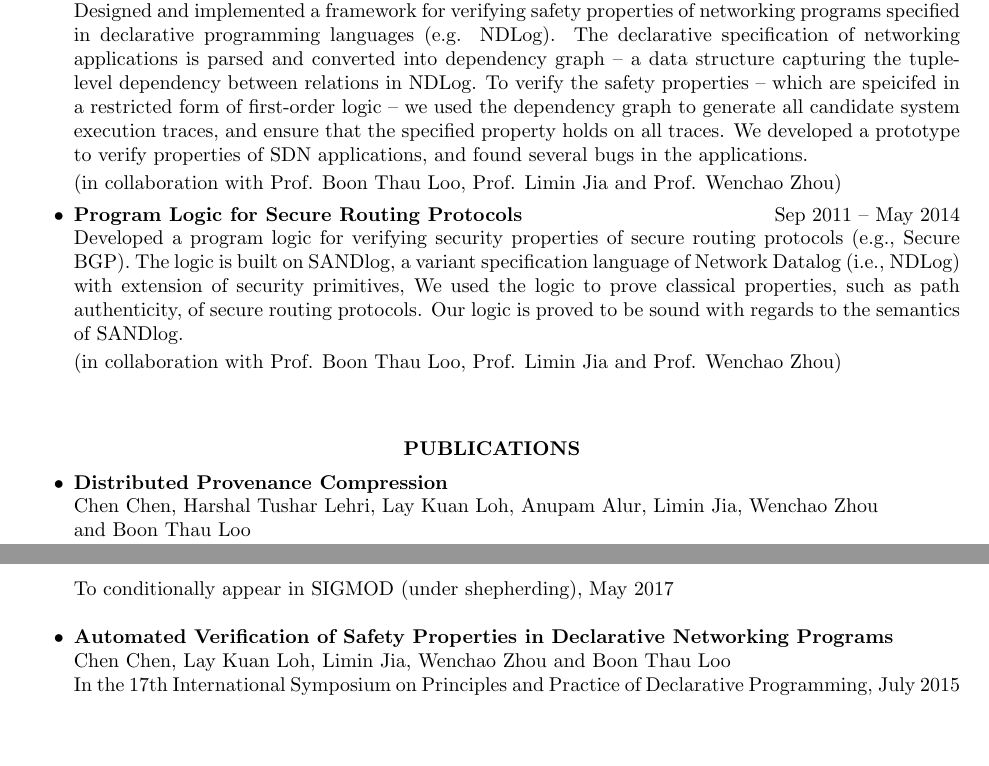
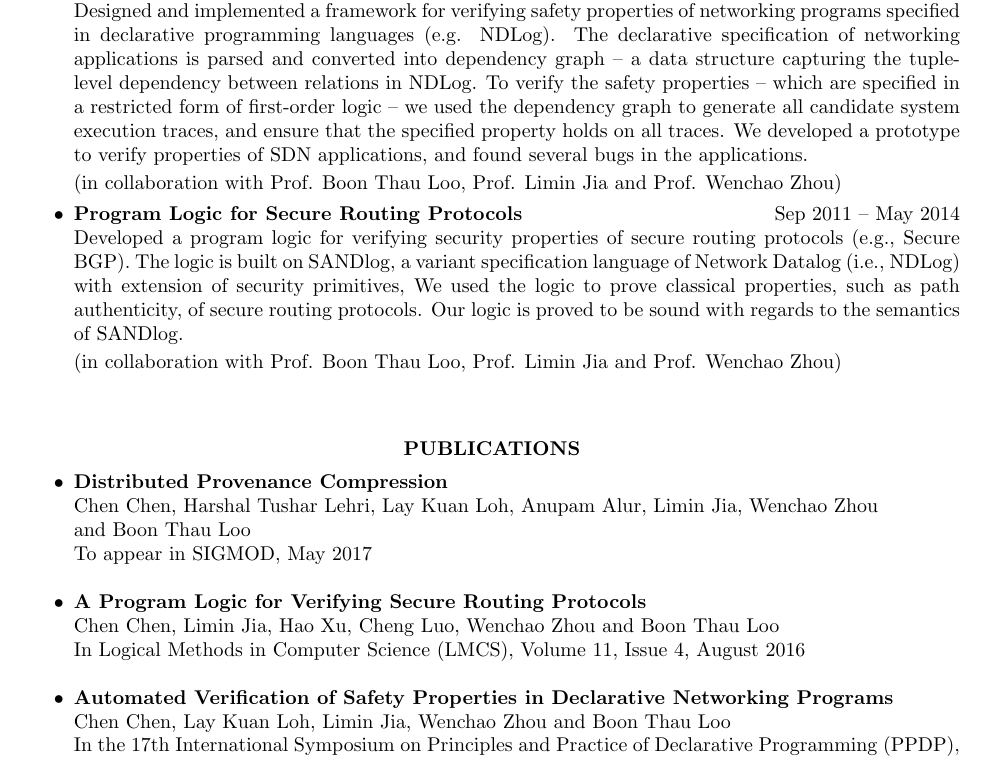
Before and after one commit to powerist/resume, a LaTeX CV (ind_cv.tex, which reads aca_exp.tex, pub.tex): two parts of pages 2 and 3 of 4 before the commit and part of page 2 of 4 after it, the two joined at a grey line, cut so that both start at the same text, the shorter picture padded with empty space. Compiled offline with pdfLaTeX.

Commit message:
Add the SIGMOD paper into the resume

```diff
--- a/aca_exp.tex
+++ b/aca_exp.tex
@@ -21,7 +21,7 @@
   specification of networking applications is parsed and converted
   into dependency graph -- a data structure capturing the tuple-level
   dependency between relations in NDLog. To verify the safety
-  properties -- which are speicifed in a restricted form of
+  properties -- which are specified in a restricted form of
   first-order logic -- we used the dependency graph to generate all
   candidate system execution traces, and ensure that the specified
   property holds on all traces. We developed a prototype to verify
--- a/pub.tex
+++ b/pub.tex
@@ -3,12 +3,16 @@
 \item {\bf Distributed Provenance Compression} \\
 Chen Chen, Harshal Tushar Lehri, Lay Kuan Loh, Anupam Alur, Limin Jia,
 Wenchao Zhou \\ and Boon Thau Loo\\
-To conditionally appear in SIGMOD (under shepherding), May 2017\\
+To appear in SIGMOD, May 2017\\
+\item {\bf A Program Logic for Verifying Secure Routing Protocols} \\
+Chen Chen, Limin Jia, Hao Xu, Cheng Luo, Wenchao Zhou and Boon Thau
+Loo\\
+In Logical Methods in Computer Science (LMCS), Volume 11, Issue 4, August 2016\\
 \item {\bf Automated Verification of Safety Properties in Declarative Networking
     Programs} \\
 Chen Chen, Lay Kuan Loh, Limin Jia, Wenchao Zhou and Boon Thau Loo\\
 In the 17th International Symposium on Principles and Practice of Declarative
-Programming, July 2015\\
+Programming (PPDP), July 2015\\
 \item {\bf A Scalable Multi-Datacenter Layer-2 Network Architecture} \\
 Chen Chen, Changbin Liu, Pingkai Liu, Boon Thau Loo and Ling Ding\\
 In ACM Sigcomm Symposium on SDN Research (SOSR), June 2015\\
```
Also changed, not shown: aca_cv.tex (+1 -1 lines), ind_cv.tex (+1 -1 lines), ind_exp.tex (+0 -1 lines), aca_cv.pdf, ind_cv.pdf.
